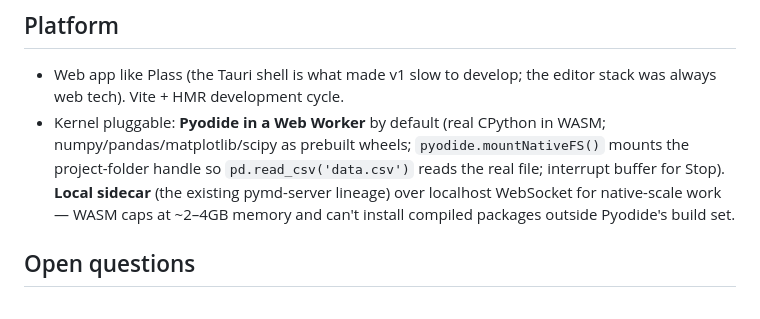
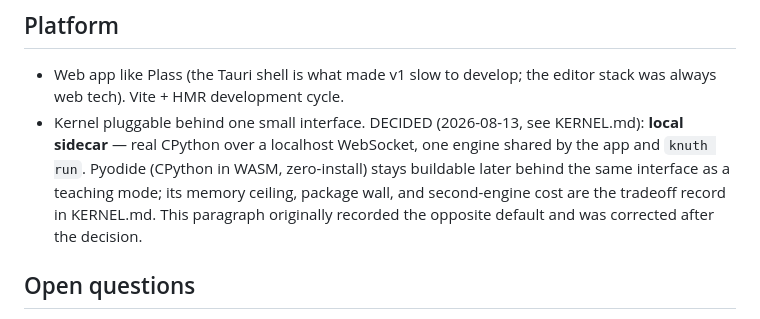
Before and after one commit to tayweid/knuth, a Markdown page: docs/DESIGN.md, the part around the change. Rendered like a GitHub page.

```diff
--- a/docs/DESIGN.md
+++ b/docs/DESIGN.md
@@ -139,13 +139,13 @@ and makes pyrmd the computation half.
 
 - Web app like Plass (the Tauri shell is what made v1 slow to develop; the
   editor stack was always web tech). Vite + HMR development cycle.
-- Kernel pluggable: **Pyodide in a Web Worker** by default (real CPython in
-  WASM; numpy/pandas/matplotlib/scipy as prebuilt wheels;
-  `pyodide.mountNativeFS()` mounts the project-folder handle so
-  `pd.read_csv('data.csv')` reads the real file; interrupt buffer for
-  Stop). **Local sidecar** (the existing pymd-server lineage) over
-  localhost WebSocket for native-scale work — WASM caps at ~2–4GB memory
-  and can't install compiled packages outside Pyodide's build set.
+- Kernel pluggable behind one small interface. DECIDED (2026-08-13, see
+  KERNEL.md): **local sidecar** — real CPython over a localhost WebSocket,
+  one engine shared by the app and `knuth run`. Pyodide (CPython in WASM,
+  zero-install) stays buildable later behind the same interface as a
+  teaching mode; its memory ceiling, package wall, and second-engine cost
+  are the tradeoff record in KERNEL.md. This paragraph originally recorded
+  the opposite default and was corrected after the decision.
 
 ## Open questions
 
```
Also changed, not shown: docs/KERNEL.md (+8 -7 lines).
